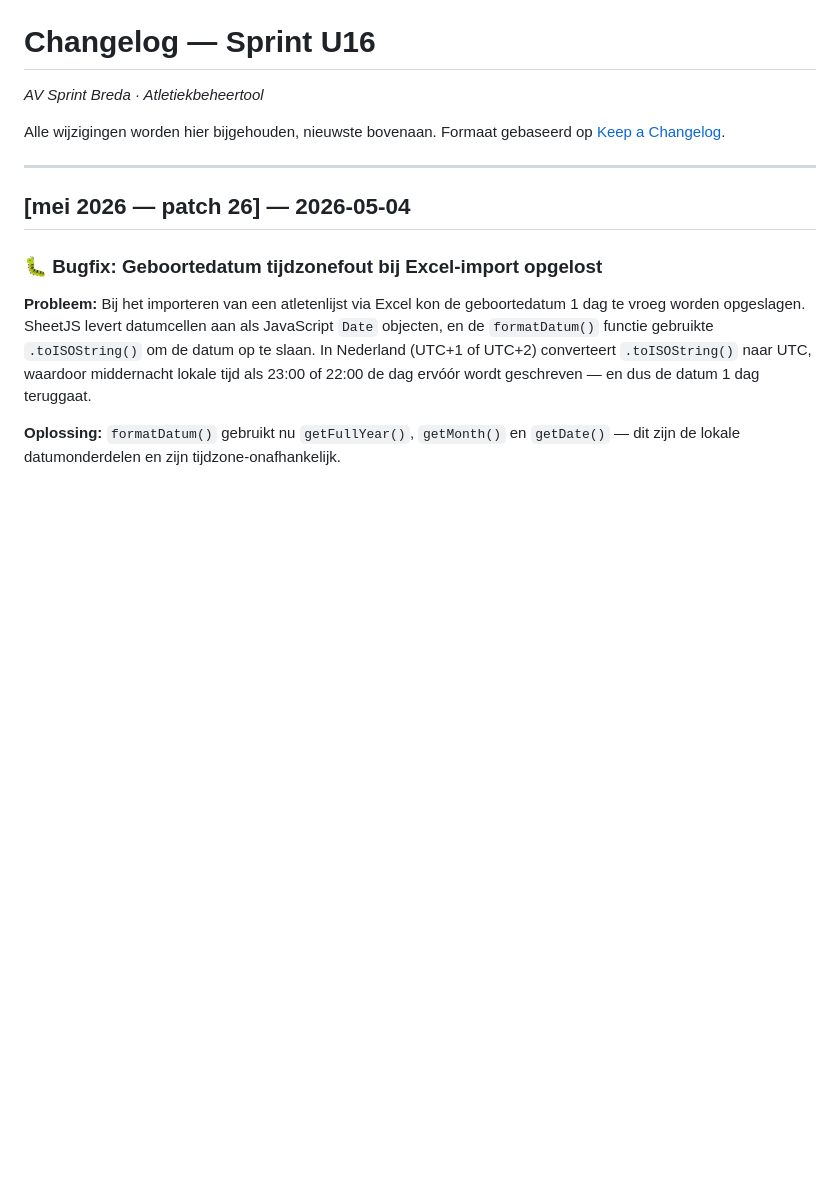
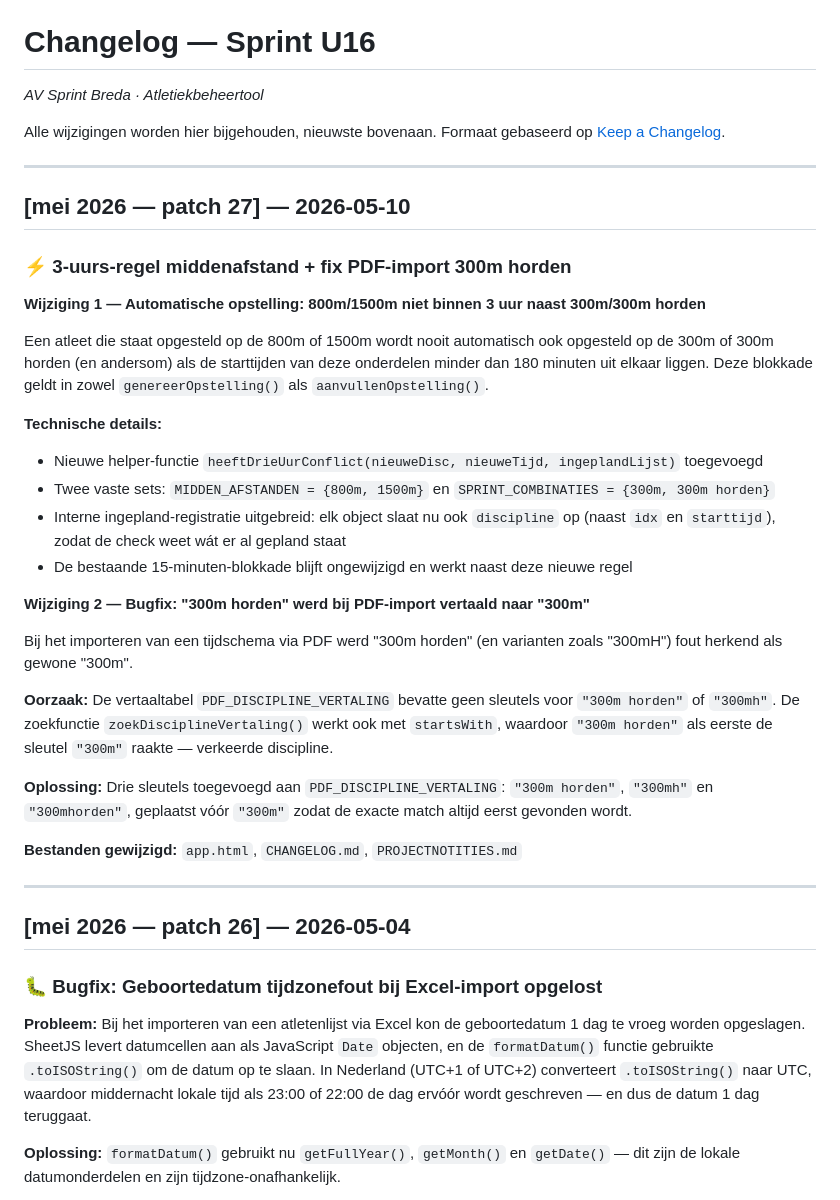
Before and after one commit to Milanovitch1986/sprint-u16, a Markdown page: CHANGELOG.md, the part around the change. Drawn GitHub-style; blank space fills up the shorter version.

```diff
--- a/CHANGELOG.md
+++ b/CHANGELOG.md
@@ -3,6 +3,32 @@
 
 Alle wijzigingen worden hier bijgehouden, nieuwste bovenaan.
 Formaat gebaseerd op [Keep a Changelog](https://keepachangelog.com/nl/1.0.0/).
+
+---
+
+## [mei 2026 — patch 27] — 2026-05-10
+
+### ⚡ 3-uurs-regel middenafstand + fix PDF-import 300m horden
+
+**Wijziging 1 — Automatische opstelling: 800m/1500m niet binnen 3 uur naast 300m/300m horden**
+
+Een atleet die staat opgesteld op de 800m of 1500m wordt nooit automatisch ook opgesteld op de 300m of 300m horden (en andersom) als de starttijden van deze onderdelen minder dan 180 minuten uit elkaar liggen. Deze blokkade geldt in zowel `genereerOpstelling()` als `aanvullenOpstelling()`.
+
+**Technische details:**
+- Nieuwe helper-functie `heeftDrieUurConflict(nieuweDisc, nieuweTijd, ingeplandLijst)` toegevoegd
+- Twee vaste sets: `MIDDEN_AFSTANDEN = {800m, 1500m}` en `SPRINT_COMBINATIES = {300m, 300m horden}`
+- Interne ingepland-registratie uitgebreid: elk object slaat nu ook `discipline` op (naast `idx` en `starttijd`), zodat de check weet wát er al gepland staat
+- De bestaande 15-minuten-blokkade blijft ongewijzigd en werkt naast deze nieuwe regel
+
+**Wijziging 2 — Bugfix: "300m horden" werd bij PDF-import vertaald naar "300m"**
+
+Bij het importeren van een tijdschema via PDF werd "300m horden" (en varianten zoals "300mH") fout herkend als gewone "300m".
+
+**Oorzaak:** De vertaaltabel `PDF_DISCIPLINE_VERTALING` bevatte geen sleutels voor `"300m horden"` of `"300mh"`. De zoekfunctie `zoekDisciplineVertaling()` werkt ook met `startsWith`, waardoor `"300m horden"` als eerste de sleutel `"300m"` raakte — verkeerde discipline.
+
+**Oplossing:** Drie sleutels toegevoegd aan `PDF_DISCIPLINE_VERTALING`: `"300m horden"`, `"300mh"` en `"300mhorden"`, geplaatst vóór `"300m"` zodat de exacte match altijd eerst gevonden wordt.
+
+**Bestanden gewijzigd:** `app.html`, `CHANGELOG.md`, `PROJECTNOTITIES.md`
 
 ---
 
```
Also changed, not shown: PROJECTNOTITIES.md (+17 -1 lines).
